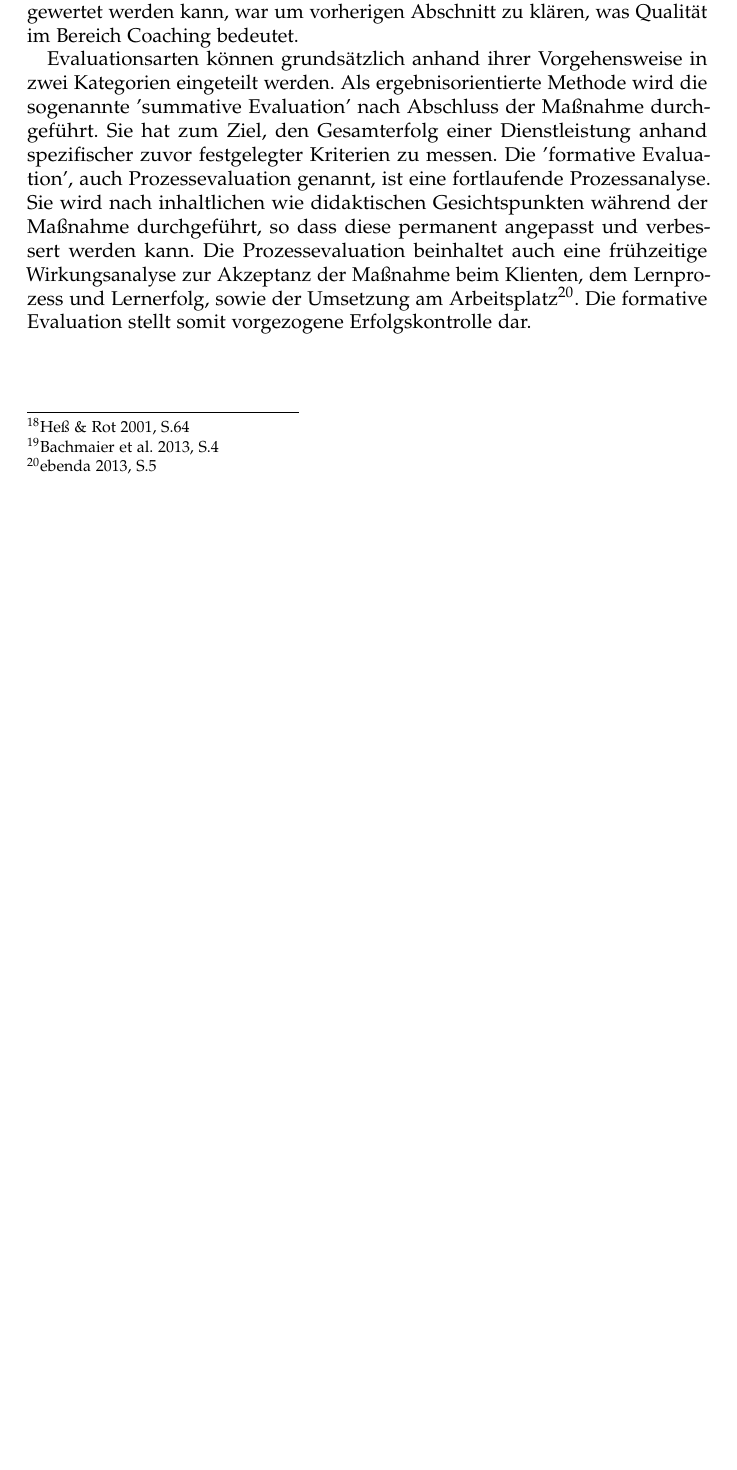
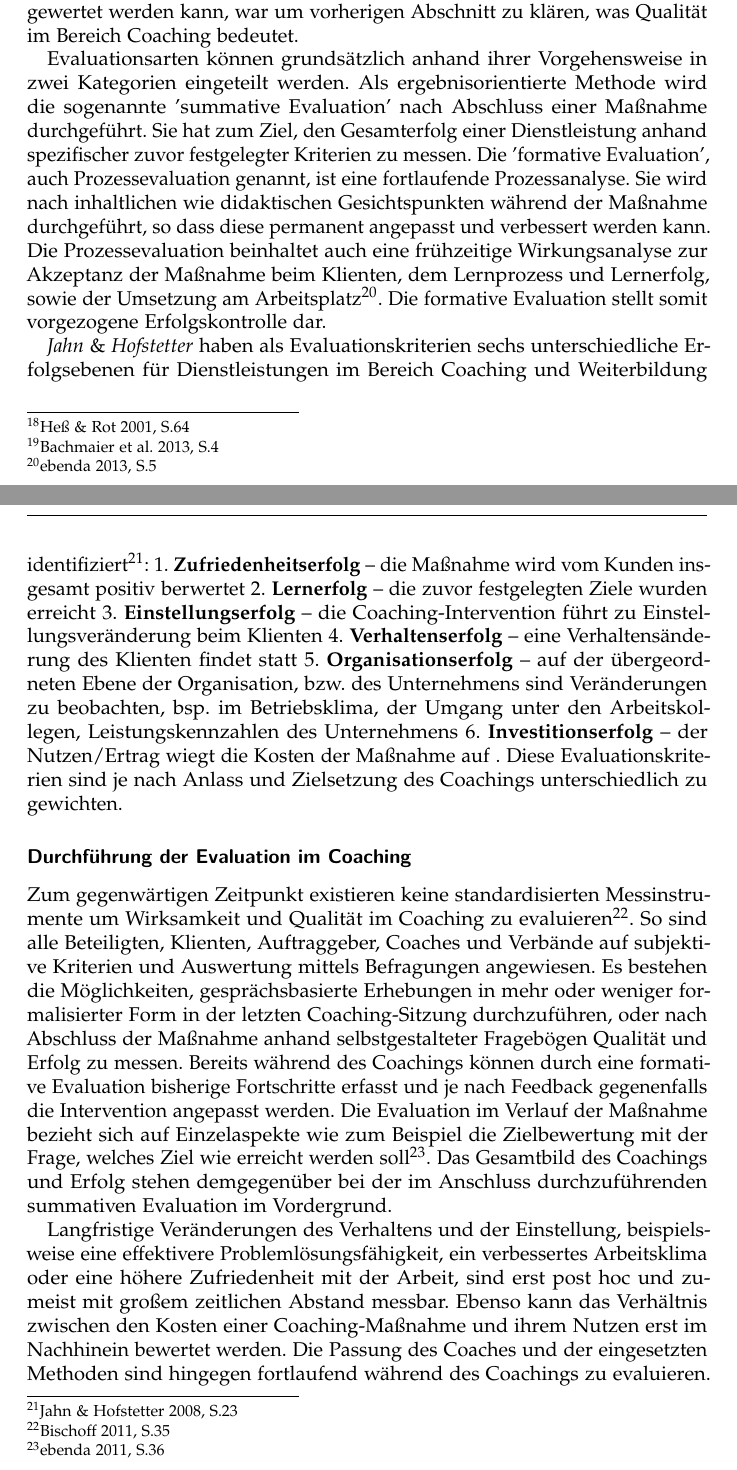
Before and after one commit to PasBern/Coaching-Coaching, a LaTeX document (Qualitätssicherung/Qualitätssicherung&Evaluation.tex): part of page 8 of 9 before the commit and two parts of pages 7 and 8 of 10 after it, the two joined at a grey line, cut so that both start at the same text, the shorter picture padded with empty space. Compiled offline with pdfLaTeX; the source files are stored in an older character set and shown here as Unicode; an older LaTeX class or package is replaced by its successor.

Commit message:
Weiterarbeit bei Martin

```diff
--- a/Qualitätssicherung/Qualitätssicherung&Evaluation.tex
+++ b/Qualitätssicherung/Qualitätssicherung&Evaluation.tex
@@ -72,7 +72,7 @@ numbers=noenddot,
 
 % Title Page
 \title{Qualitätssicherung \& Evaluation im Coaching}
-\author{Pascal Bernhard}
+\author{Rima Willmann}
 
 
 \begin{document}
@@ -141,7 +141,20 @@ Bei der Ausarbeitung von Qualitätsstandards als Schablone für Kriterien, stell
 
 Der Begriff Evaluation meint die systematische Betrachtung der Qualität und Verwendung, sowie die Bewertung eines Objektes oder einer Dienstleistung\footnote{Bachmaier et al. 2013, S.4}. Evaluation dient dazu, Produkte und Maßnahmen zu planen, zu überprüfen und zu verbessern und zu legitimieren. Um Coaching sinnvoll evaluieren zu können, muss im Vorfeld festgelegt werden, wann eine Maßnahme ihr Ziel, bzw. aus Sicht von Klient und Auftraggeber zufriedenstellen erreicht hat. Für die Frage, unter welchen Bedingungen, Coaching als zufriedenstellend gewertet werden kann, war um vorherigen Abschnitt zu klären, was Qualität im Bereich Coaching bedeutet.
 
-Evaluationsarten können grundsätzlich anhand ihrer Vorgehensweise in zwei Kategorien eingeteilt werden. Als ergebnisorientierte Methode wird die sogenannte 'summative Evaluation' nach Abschluss der Maßnahme durchgeführt. Sie hat zum Ziel, den Gesamterfolg einer Dienstleistung anhand spezifischer zuvor festgelegter Kriterien zu messen. Die 'formative Evaluation', auch Prozessevaluation genannt, ist eine fortlaufende Prozessanalyse. Sie wird nach inhaltlichen wie didaktischen Gesichtspunkten während der Maßnahme durchgeführt, so dass diese permanent angepasst und verbessert werden kann. Die Prozessevaluation beinhaltet auch eine frühzeitige Wirkungsanalyse zur Akzeptanz der Maßnahme beim Klienten, dem Lernprozess und Lernerfolg, sowie der Umsetzung am Arbeitsplatz\footnote{ebenda 2013, S.5}. Die formative Evaluation stellt somit vorgezogene Erfolgskontrolle dar.
+Evaluationsarten können grundsätzlich anhand ihrer Vorgehensweise in zwei Kategorien eingeteilt werden. Als ergebnisorientierte Methode wird die sogenannte 'summative Evaluation' nach Abschluss einer Maßnahme durchgeführt. Sie hat zum Ziel, den Gesamterfolg einer Dienstleistung anhand spezifischer zuvor festgelegter Kriterien zu messen. Die 'formative Evaluation', auch Prozessevaluation genannt, ist eine fortlaufende Prozessanalyse. Sie wird nach inhaltlichen wie didaktischen Gesichtspunkten während der Maßnahme durchgeführt, so dass diese permanent angepasst und verbessert werden kann. Die Prozessevaluation beinhaltet auch eine frühzeitige Wirkungsanalyse zur Akzeptanz der Maßnahme beim Klienten, dem Lernprozess und Lernerfolg, sowie der Umsetzung am Arbeitsplatz\footnote{ebenda 2013, S.5}. Die formative Evaluation stellt somit vorgezogene Erfolgskontrolle dar.
+
+\textsl{Jahn} \& \textsl{Hofstetter} haben als Evaluationskriterien sechs unterschiedliche Erfolgsebenen für Dienstleistungen im Bereich Coaching und Weiterbildung identifiziert\footnote{Jahn \& Hofstetter 2008, S.23}: \begin{inparaenum}
+\item \textbf{Zufriedenheitserfolg} -- die Maßnahme wird vom Kunden insgesamt positiv berwertet \item \textbf{Lernerfolg} -- die zuvor festgelegten Ziele wurden erreicht \item \textbf{Einstellungserfolg} -- die Coaching-Intervention führt zu Einstellungsveränderung beim Klienten \item \textbf{Verhaltenserfolg} -- eine Verhaltensänderung des Klienten findet statt \item \textbf{Organisationserfolg} -- auf der übergeordneten Ebene der Organisation, bzw. des Unternehmens sind Veränderungen zu beobachten, bsp. im Betriebsklima, der Umgang unter den Arbeitskollegen, Leistungskennzahlen des Unternehmens \item \textbf{Investitionserfolg} -- der Nutzen/Ertrag wiegt die Kosten der Maßnahme auf \end{inparaenum}.
+Diese Evaluationskriterien sind je nach Anlass und Zielsetzung des Coachings unterschiedlich zu gewichten.
+
+\subsubsection{Durchführung der Evaluation im Coaching}
+
+Zum gegenwärtigen Zeitpunkt existieren keine standardisierten Messinstrumente um Wirksamkeit und Qualität im Coaching zu evaluieren\footnote{Bischoff 2011, S.35}. So sind alle Beteiligten, Klienten, Auftraggeber, Coaches und Verbände auf subjektive Kriterien und Auswertung mittels Befragungen angewiesen. Es bestehen die Möglichkeiten, gesprächsbasierte Erhebungen in mehr oder weniger formalisierter Form in der letzten Coaching-Sitzung durchzuführen, oder nach Abschluss der Maßnahme anhand selbstgestalteter Fragebögen Qualität und Erfolg zu messen. Bereits während des Coachings können durch eine formative Evaluation bisherige Fortschritte erfasst und je nach Feedback gegenenfalls die Intervention angepasst werden. Die Evaluation im Verlauf der Maßnahme bezieht sich auf Einzelaspekte wie zum Beispiel die Zielbewertung mit der Frage, welches Ziel wie erreicht werden soll\footnote{ebenda 2011, S.36 }. Das Gesamtbild des Coachings und Erfolg stehen demgegenüber bei der im Anschluss durchzuführenden summativen Evaluation im Vordergrund.
+
+Langfristige Veränderungen des Verhaltens und der Einstellung, beispielsweise eine effektivere Problemlösungsfähigkeit, ein verbessertes Arbeitsklima oder eine höhere Zufriedenheit mit der Arbeit, sind erst post hoc und zumeist mit großem zeitlichen Abstand messbar. Ebenso kann das Verhältnis zwischen den Kosten einer Coaching-Maßnahme und ihrem Nutzen erst im Nachhinein bewertet werden. Die Passung des Coaches und der eingesetzten Methoden sind hingegen fortlaufend während des Coachings zu evaluieren. Im Fazit ist festzustellen, dass nicht einen einzigen und optimalen Zeitpunkt für die Evaluation gibt, sondern dies wie das Coaching selbst ein Prozess in unterschiedlicher Form und Gegenstand ist.
+
+Die Bewertung von Qualität und Erfolg durch zwangsweise Aussagen der Beteiligten ist problematisch. Ein absoluter Anspruch an Objektivität kann hierbei grundsätzlich nicht erhoben werden. Bei der Evaluation einer Coaching-Maßnahme durch Klient und Auftraggeber ist die eigene Verantwortung, ihr Verhalten und Einstellung zu ändern und neue Fähigkeiten zu erlernen, zu berücksichtigen\footnote{Heß \& Roth 2001, S.69}. Nicht die Leistung des Coaches alleine wird bewertet, sondern die Anstrengungen aller Beteiligten. Darüber hinaus sind Befragungen zur Messung des Transfer- und Lernerfolgs nur sehr bedingt geeignet, da sie nicht das eigentliche veränderte Verhalten ermitteln, sondern die unvermeidlich subjektive Wahrnehmung der Verhaltensänderung. Hier ist nicht auszuschließen, dass Klienten die von ihnen selbst als 'gewünscht' gesehenen Antworten geben.
+
 
 \newpage
 
```
Also changed, not shown: Qualitätssicherung/Qualitätssicherung&Evaluation.pdf, Qualitätssicherung/Qualitätssicherung&Evaluation.tex (9 more changed lines), 2 other files.
